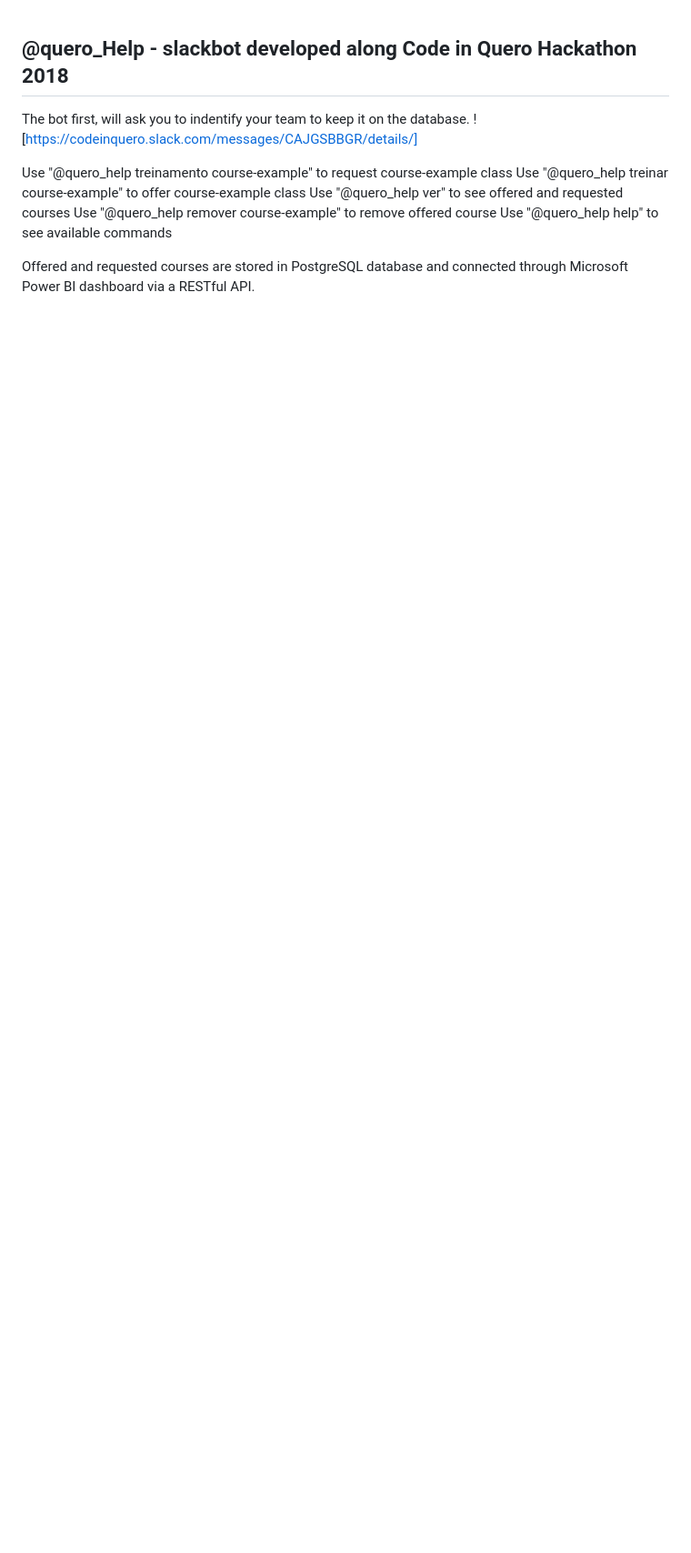
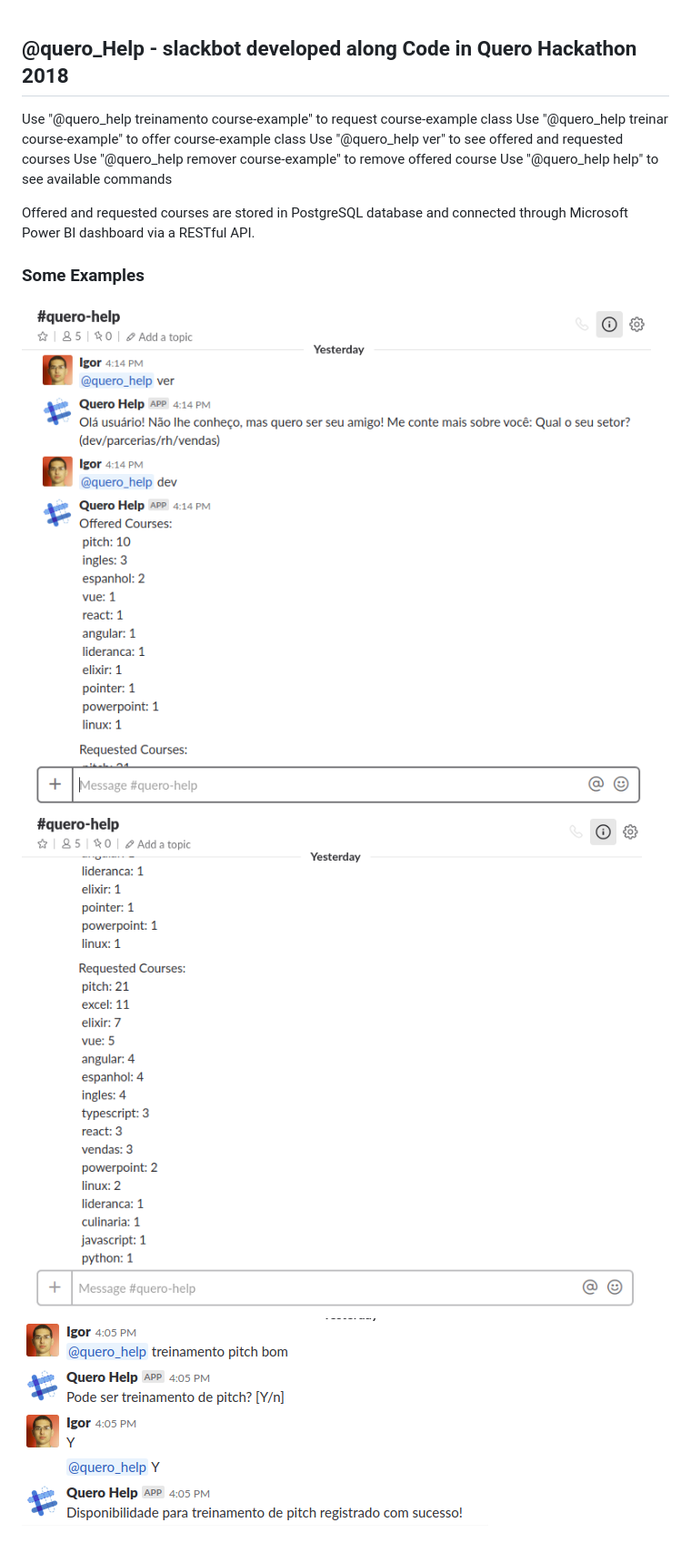
Before and after one commit to igorbragaia/slackbot, a Markdown page: README.md, the part around the change. Shown: that part at 91% size. GitHub-like rendering; pictures changed too: assets/1.png (added), assets/2.png (added), assets/3.png (added); blank space fills up the shorter version.

```diff
--- a/README.md
+++ b/README.md
@@ -1,7 +1,4 @@
 ## @quero_Help - slackbot developed along Code in Quero Hackathon 2018
-
-The bot first, will ask you to indentify your team to keep it on the database.
-![https://codeinquero.slack.com/messages/CAJGSBBGR/details/]
 
 Use "@quero_help treinamento course-example" to request course-example class
 Use "@quero_help treinar course-example" to offer course-example class
@@ -10,3 +7,9 @@ Use "@quero_help remover course-example" to remove offered course
 Use "@quero_help help" to see available commands
 
 Offered and requested courses are stored in PostgreSQL database and connected through Microsoft Power BI dashboard via a RESTful API.
+
+### Some Examples
+
+![1](./assets/1.png)
+![2](./assets/2.png)
+![3](./assets/3.png)
```
